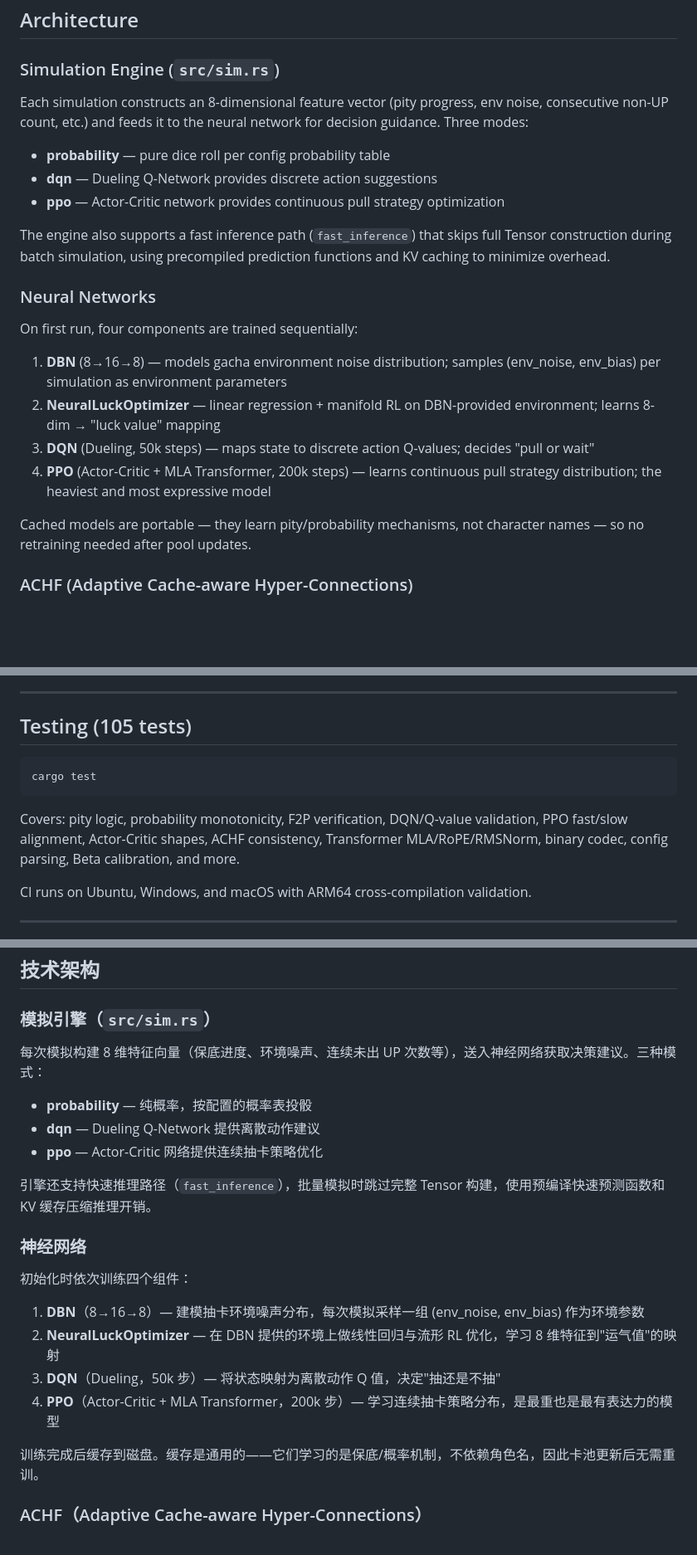
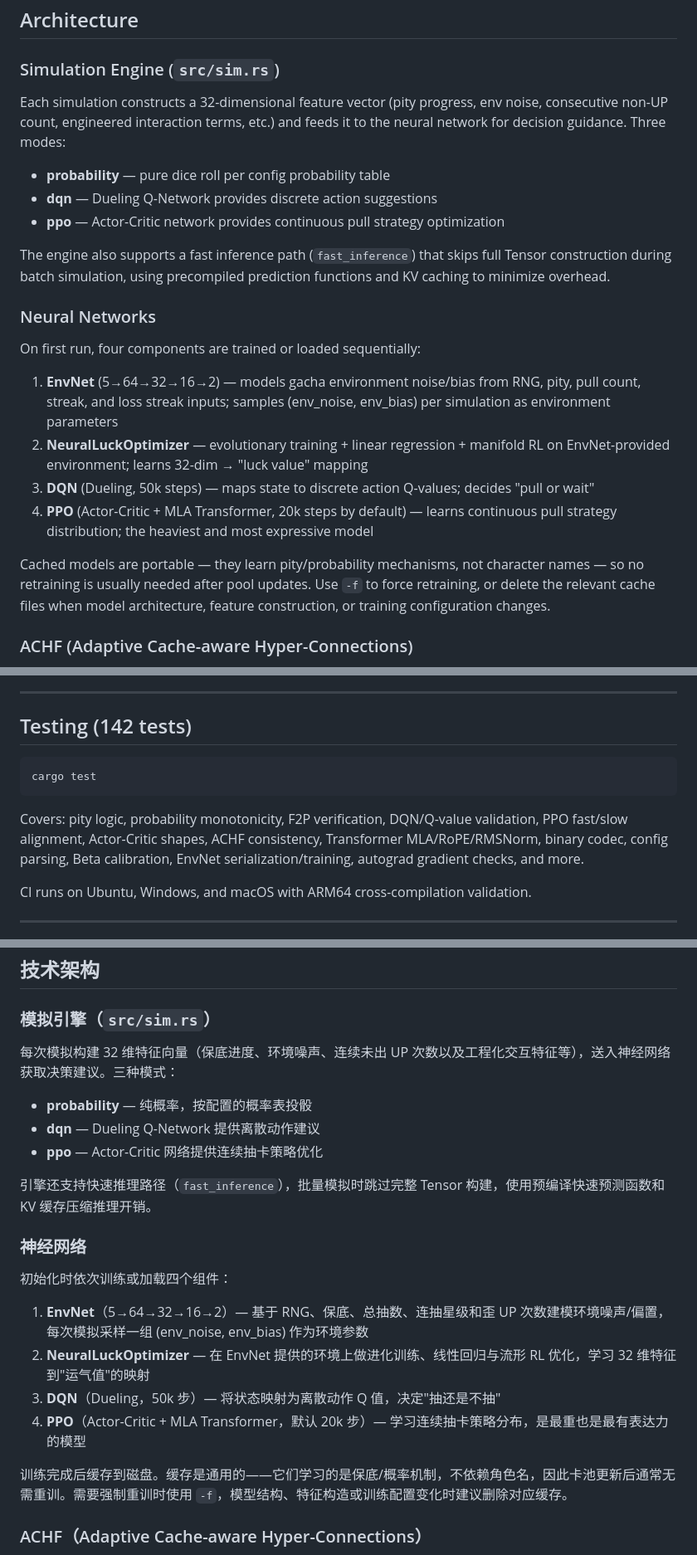
Before and after one commit to zayokami/Talos-XII, a Markdown page: README.md, 3 parts joined by grey strips. Shown at 83% size. Rendered like a GitHub page; blank space fills up the shorter version.

Commit message:
docs: update model quality documentation

````diff
--- a/README.md
+++ b/README.md
@@ -227,7 +227,7 @@ Weapon UP pool: 4% base 6-star rate, hard pity at 40, mega pity at 180, UP weapo
 
 ### Simulation Engine (`src/sim.rs`)
 
-Each simulation constructs an 8-dimensional feature vector (pity progress, env noise, consecutive non-UP count, etc.) and feeds it to the neural network for decision guidance. Three modes:
+Each simulation constructs a 32-dimensional feature vector (pity progress, env noise, consecutive non-UP count, engineered interaction terms, etc.) and feeds it to the neural network for decision guidance. Three modes:
 - **probability** — pure dice roll per config probability table
 - **dqn** — Dueling Q-Network provides discrete action suggestions
 - **ppo** — Actor-Critic network provides continuous pull strategy optimization
@@ -236,14 +236,14 @@ The engine also supports a fast inference path (`fast_inference`) that skips ful
 
 ### Neural Networks
 
-On first run, four components are trained sequentially:
+On first run, four components are trained or loaded sequentially:
 
-1. **DBN** (8→16→8) — models gacha environment noise distribution; samples (env_noise, env_bias) per simulation as environment parameters
-2. **NeuralLuckOptimizer** — linear regression + manifold RL on DBN-provided environment; learns 8-dim → "luck value" mapping
+1. **EnvNet** (5→64→32→16→2) — models gacha environment noise/bias from RNG, pity, pull count, streak, and loss streak inputs; samples (env_noise, env_bias) per simulation as environment parameters
+2. **NeuralLuckOptimizer** — evolutionary training + linear regression + manifold RL on EnvNet-provided environment; learns 32-dim → "luck value" mapping
 3. **DQN** (Dueling, 50k steps) — maps state to discrete action Q-values; decides "pull or wait"
-4. **PPO** (Actor-Critic + MLA Transformer, 200k steps) — learns continuous pull strategy distribution; the heaviest and most expressive model
+4. **PPO** (Actor-Critic + MLA Transformer, 20k steps by default) — learns continuous pull strategy distribution; the heaviest and most expressive model
 
-Cached models are portable — they learn pity/probability mechanisms, not character names — so no retraining needed after pool updates.
+Cached models are portable — they learn pity/probability mechanisms, not character names — so no retraining is usually needed after pool updates. Use `-f` to force retraining, or delete the relevant cache files when model architecture, feature construction, or training configuration changes.
 
 ### ACHF (Adaptive Cache-aware Hyper-Connections)
 
@@ -274,13 +274,13 @@ Runtime CPU capability detection with automatic dispatch: Scalar → AVX2 → AV
 
 ---
 
-## Testing (105 tests)
+## Testing (142 tests)
 
 ```bash
 cargo test
 ```
 
-Covers: pity logic, probability monotonicity, F2P verification, DQN/Q-value validation, PPO fast/slow alignment, Actor-Critic shapes, ACHF consistency, Transformer MLA/RoPE/RMSNorm, binary codec, config parsing, Beta calibration, and more.
+Covers: pity logic, probability monotonicity, F2P verification, DQN/Q-value validation, PPO fast/slow alignment, Actor-Critic shapes, ACHF consistency, Transformer MLA/RoPE/RMSNorm, binary codec, config parsing, Beta calibration, EnvNet serialization/training, autograd gradient checks, and more.
 
 CI runs on Ubuntu, Windows, and macOS with ARM64 cross-compilation validation.
 
@@ -535,7 +535,7 @@ cargo run --release -- benchmark paper --output-dir results # 指定输出目录
 
 ### 模拟引擎（`src/sim.rs`）
 
-每次模拟构建 8 维特征向量（保底进度、环境噪声、连续未出 UP 次数等），送入神经网络获取决策建议。三种模式：
+每次模拟构建 32 维特征向量（保底进度、环境噪声、连续未出 UP 次数以及工程化交互特征等），送入神经网络获取决策建议。三种模式：
 - **probability** — 纯概率，按配置的概率表投骰
 - **dqn** — Dueling Q-Network 提供离散动作建议
 - **ppo** — Actor-Critic 网络提供连续抽卡策略优化
@@ -544,14 +544,14 @@ cargo run --release -- benchmark paper --output-dir results # 指定输出目录
 
 ### 神经网络
 
-初始化时依次训练四个组件：
+初始化时依次训练或加载四个组件：
 
-1. **DBN**（8→16→8）— 建模抽卡环境噪声分布，每次模拟采样一组 (env_noise, env_bias) 作为环境参数
-2. **NeuralLuckOptimizer** — 在 DBN 提供的环境上做线性回归与流形 RL 优化，学习 8 维特征到"运气值"的映射
+1. **EnvNet**（5→64→32→16→2）— 基于 RNG、保底、总抽数、连抽星级和歪 UP 次数建模环境噪声/偏置，每次模拟采样一组 (env_noise, env_bias) 作为环境参数
+2. **NeuralLuckOptimizer** — 在 EnvNet 提供的环境上做进化训练、线性回归与流形 RL 优化，学习 32 维特征到"运气值"的映射
 3. **DQN**（Dueling，50k 步）— 将状态映射为离散动作 Q 值，决定"抽还是不抽"
-4. **PPO**（Actor-Critic + MLA Transformer，200k 步）— 学习连续抽卡策略分布，是最重也是最有表达力的模型
+4. **PPO**（Actor-Critic + MLA Transformer，默认 20k 步）— 学习连续抽卡策略分布，是最重也是最有表达力的模型
 
-训练完成后缓存到磁盘。缓存是通用的——它们学习的是保底/概率机制，不依赖角色名，因此卡池更新后无需重训。
+训练完成后缓存到磁盘。缓存是通用的——它们学习的是保底/概率机制，不依赖角色名，因此卡池更新后通常无需重训。需要强制重训时使用 `-f`，模型结构、特征构造或训练配置变化时建议删除对应缓存。
 
 ### ACHF（Adaptive Cache-aware Hyper-Connections）
 
````
Also changed, not shown: other parts of README.md (+8 -8 lines).
